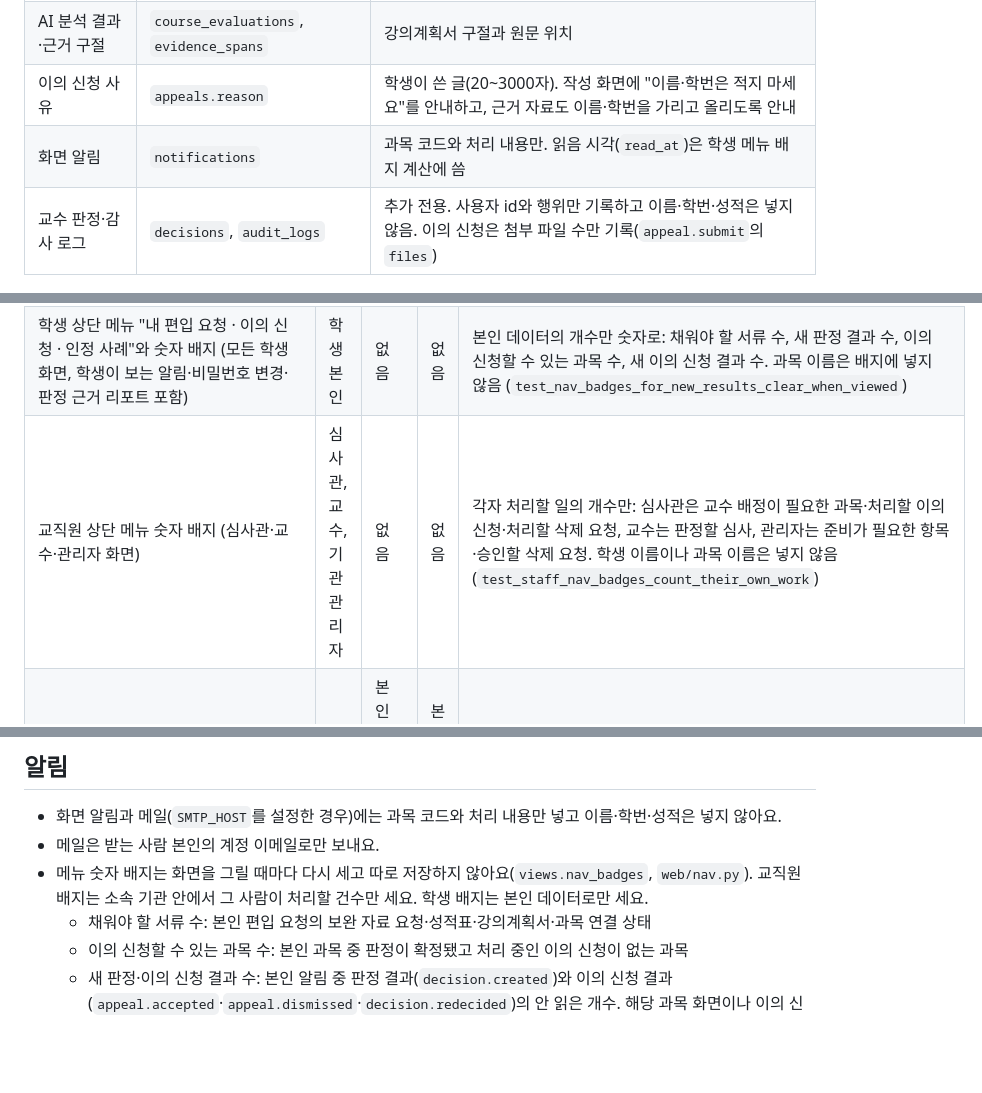
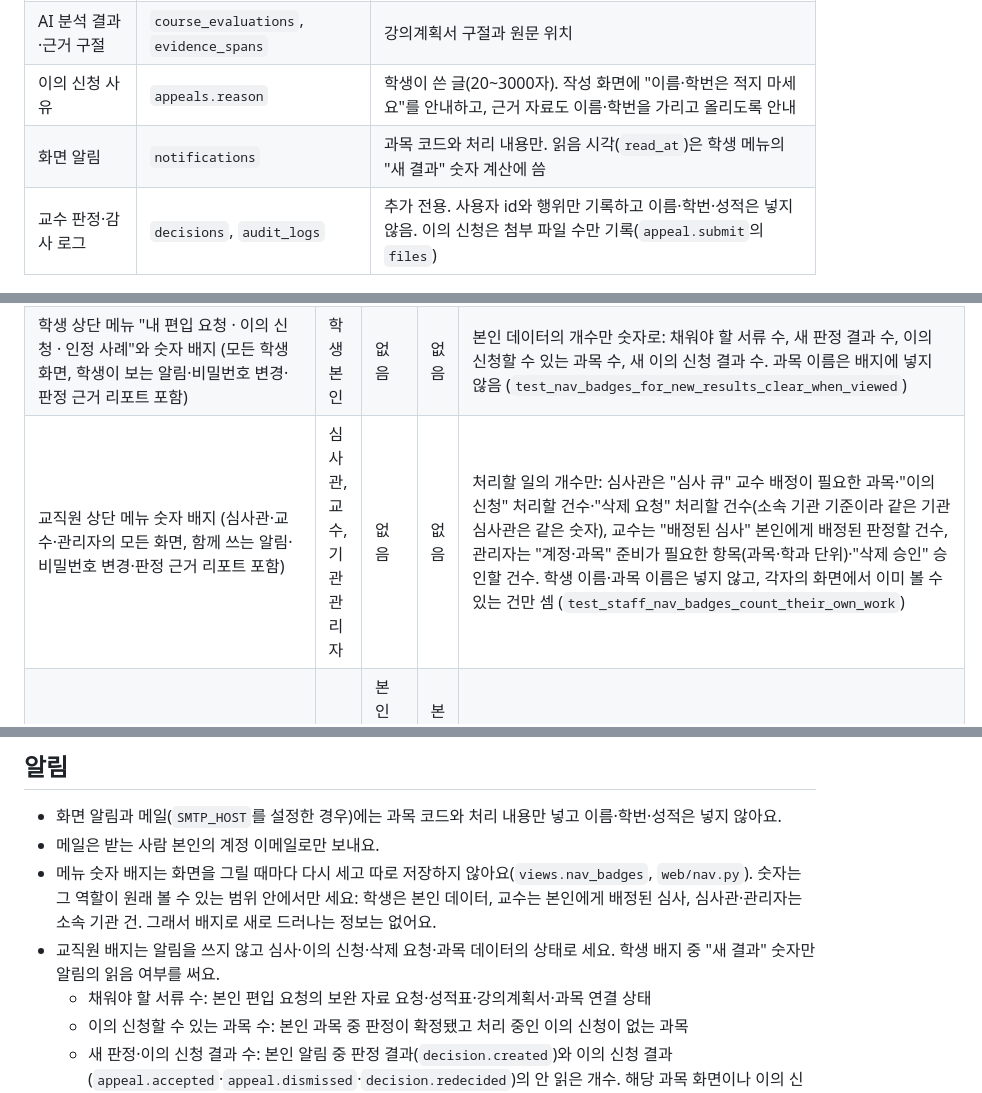
Before and after one commit to Hyeonwoo01/CreditBridge_AI, a Markdown page: docs/privacy.md, 3 parts joined by grey strips. Rendered like a GitHub page; blank space fills up the shorter version.

Commit message:
privacy.md를 역할별 메뉴 숫자 배지 기준으로 다듬기
- 교직원 배지 행: 메뉴별 의미, 심사관·관리자는 소속 기관 기준·교수는 본인 배정 건, 함께 쓰는 화면 포함
- 배지는 각 역할이 원래 볼 수 있는 범위에서만 세서 새로 드러나는 정보가 없다는 점, 알림 읽음 여부는 학생 '새 결과' 숫자에만 쓴다는 점 명시

```diff
--- a/docs/privacy.md
+++ b/docs/privacy.md
@@ -11,7 +11,7 @@ CreditBridge AI가 학생 문서를 어떻게 저장·전송·삭제하는지
 | 성적표 과목·학점·성적 | `transcript_entries` | 이름·학번·생년월일은 저장하지 않고, 이름은 마스킹 값(`L** J****`)만 |
 | AI 분석 결과·근거 구절 | `course_evaluations`, `evidence_spans` | 강의계획서 구절과 원문 위치 |
 | 이의 신청 사유 | `appeals.reason` | 학생이 쓴 글(20~3000자). 작성 화면에 "이름·학번은 적지 마세요"를 안내하고, 근거 자료도 이름·학번을 가리고 올리도록 안내 |
-| 화면 알림 | `notifications` | 과목 코드와 처리 내용만. 읽음 시각(`read_at`)은 학생 메뉴 배지 계산에 씀 |
+| 화면 알림 | `notifications` | 과목 코드와 처리 내용만. 읽음 시각(`read_at`)은 학생 메뉴의 "새 결과" 숫자 계산에 씀 |
 | 교수 판정·감사 로그 | `decisions`, `audit_logs` | 추가 전용. 사용자 id와 행위만 기록하고 이름·학번·성적은 넣지 않음. 이의 신청은 첨부 파일 수만 기록(`appeal.submit`의 `files`) |
 
 ## 모델 입력과 로그
@@ -58,7 +58,7 @@ CreditBridge AI가 학생 문서를 어떻게 저장·전송·삭제하는지
 | --- | --- | --- | --- | --- |
 | 학생 홈 대시보드 (`/student`) | 학생 본인 | 없음 | 없음 | 본인 요청의 할 일·서류 준비율·예상 인정 학점·판정 확정 수만 (`test_dashboard_lists_todos_and_readiness`) |
 | 학생 상단 메뉴 "내 편입 요청 · 이의 신청 · 인정 사례"와 숫자 배지 (모든 학생 화면, 학생이 보는 알림·비밀번호 변경·판정 근거 리포트 포함) | 학생 본인 | 없음 | 없음 | 본인 데이터의 개수만 숫자로: 채워야 할 서류 수, 새 판정 결과 수, 이의 신청할 수 있는 과목 수, 새 이의 신청 결과 수. 과목 이름은 배지에 넣지 않음 (`test_nav_badges_for_new_results_clear_when_viewed`) |
-| 교직원 상단 메뉴 숫자 배지 (심사관·교수·관리자 화면) | 심사관, 교수, 기관 관리자 | 없음 | 없음 | 각자 처리할 일의 개수만: 심사관은 교수 배정이 필요한 과목·처리할 이의 신청·처리할 삭제 요청, 교수는 판정할 심사, 관리자는 준비가 필요한 항목·승인할 삭제 요청. 학생 이름이나 과목 이름은 넣지 않음 (`test_staff_nav_badges_count_their_own_work`) |
+| 교직원 상단 메뉴 숫자 배지 (심사관·교수·관리자의 모든 화면, 함께 쓰는 알림·비밀번호 변경·판정 근거 리포트 포함) | 심사관, 교수, 기관 관리자 | 없음 | 없음 | 처리할 일의 개수만: 심사관은 "심사 큐" 교수 배정이 필요한 과목·"이의 신청" 처리할 건수·"삭제 요청" 처리할 건수(소속 기관 기준이라 같은 기관 심사관은 같은 숫자), 교수는 "배정된 심사" 본인에게 배정된 판정할 건수, 관리자는 "계정·과목" 준비가 필요한 항목(과목·학과 단위)·"삭제 승인" 승인할 건수. 학생 이름·과목 이름은 넣지 않고, 각자의 화면에서 이미 볼 수 있는 건만 셈 (`test_staff_nav_badges_count_their_own_work`) |
 | 편입 학점 시뮬레이션 리포트·과목 분석 결과 (`/student/requests/…`, `/student/evaluations/…`) | 학생 본인 | 본인 이름(리포트 제목) | 본인 성적표 성적 | 남의 요청은 403 |
 | 이의 신청 목록·작성 (`/student/appeals`, `/student/evaluations/{id}/appeal`) | 학생 본인 | 없음 | 없음 | 본인 과목·본인 이의 신청만. 다른 학생의 과목은 작성 화면도 열리지 않음 (`test_appeal_form_with_evidence_files`) |
 | 심사 큐 (`/review`) | 소속 기관 심사관 | 이름, 출신 대학 (이름으로 검색 가능) | 없음 | 학사처가 접수 건을 학생 단위로 확인하는 업무라 표시. 검색어는 저장하지 않고, 접근 로그에서도 쿼리 문자열을 지움 |
@@ -80,7 +80,8 @@ CreditBridge AI가 학생 문서를 어떻게 저장·전송·삭제하는지
 
 - 화면 알림과 메일(`SMTP_HOST`를 설정한 경우)에는 과목 코드와 처리 내용만 넣고 이름·학번·성적은 넣지 않아요.
 - 메일은 받는 사람 본인의 계정 이메일로만 보내요.
-- 메뉴 숫자 배지는 화면을 그릴 때마다 다시 세고 따로 저장하지 않아요(`views.nav_badges`, `web/nav.py`). 교직원 배지는 소속 기관 안에서 그 사람이 처리할 건수만 세요. 학생 배지는 본인 데이터로만 세요.
+- 메뉴 숫자 배지는 화면을 그릴 때마다 다시 세고 따로 저장하지 않아요(`views.nav_badges`, `web/nav.py`). 숫자는 그 역할이 원래 볼 수 있는 범위 안에서만 세요: 학생은 본인 데이터, 교수는 본인에게 배정된 심사, 심사관·관리자는 소속 기관 건. 그래서 배지로 새로 드러나는 정보는 없어요.
+- 교직원 배지는 알림을 쓰지 않고 심사·이의 신청·삭제 요청·과목 데이터의 상태로 세요. 학생 배지 중 "새 결과" 숫자만 알림의 읽음 여부를 써요.
   - 채워야 할 서류 수: 본인 편입 요청의 보완 자료 요청·성적표·강의계획서·과목 연결 상태
   - 이의 신청할 수 있는 과목 수: 본인 과목 중 판정이 확정됐고 처리 중인 이의 신청이 없는 과목
   - 새 판정·이의 신청 결과 수: 본인 알림 중 판정 결과(`decision.created`)와 이의 신청 결과(`appeal.accepted`·`appeal.dismissed`·`decision.redecided`)의 안 읽은 개수. 해당 과목 화면이나 이의 신청 화면을 열면 그 알림을 읽음으로 바꿔요(`notifications.mark_seen`).
```
